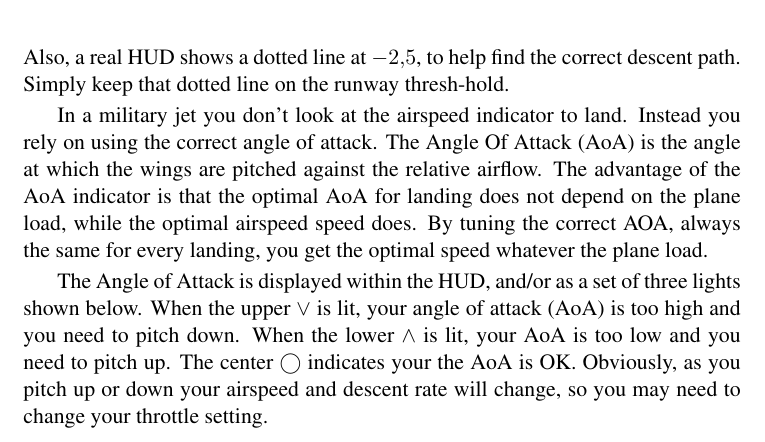
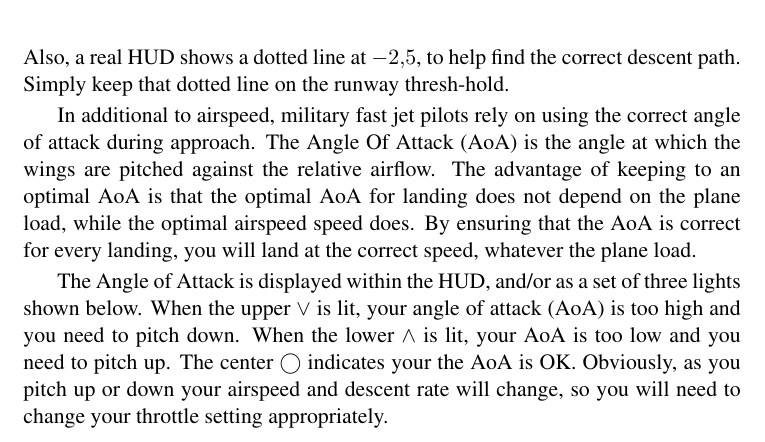
Before and after one commit to tonghuix/getstart-zh, a LaTeX thesis (source/getstart.tex, which reads source/basic.tex): part of page 126 of 223, cut so that both start at the same text. Compiled offline with pdfLaTeX; the source files are stored in an older character set and shown here as Unicode.

Commit message:
Avoid over-emphasising the user of AoA during approach with military fast jets. As Martin pointed out - they still care about airspeed.

```diff
--- a/source/basic.tex
+++ b/source/basic.tex
@@ -1868,19 +1868,20 @@ $-10\textdegree$ (up to 30\%).
 Also, a real HUD shows a dotted line at  $-2,\!5\textdegree$, to help find the correct
 descent path. Simply keep that dotted line on the runway thresh-hold.
 
-In a military jet you don't look at the airspeed indicator to land. Instead you rely
-on using the correct angle of attack. The Angle Of Attack (AoA) is the angle at
+In additional to airspeed, military fast jet pilots rely on using the correct
+angle of attack during approach. The Angle Of Attack (AoA) is the angle at
 which the wings are pitched against the relative airflow. The advantage of
-the AoA indicator is that the optimal AoA for landing does not depend on the
-plane load, while the optimal airspeed speed does. By tuning the correct AOA,
-always the same for every landing, you get the optimal speed whatever the plane load.
+keeping to an optimal AoA  is that the optimal AoA for landing does not depend on
+the plane load, while the optimal airspeed speed does. By ensuring that the AoA
+is correct for every landing, you will land at the correct speed, whatever the
+plane load.
 
 The Angle of Attack is displayed within the HUD, and/or as a set of three lights
 shown below. When the upper $\vee$ is lit, your angle of attack (AoA) is too
 high and you need to pitch down. When the lower  $\wedge$  is lit, your AoA is
 too low and you need to pitch up. The center  $\bigcirc$  indicates your the
 AoA is OK. Obviously, as you pitch up or down your airspeed and descent rate
-will change, so you may need to change your throttle setting.
+will change, so you will need to change your throttle setting appropriately.
 
 \begin{center}
 \includegraphics[width=0.25\textwidth]{img/tut_57}
```
